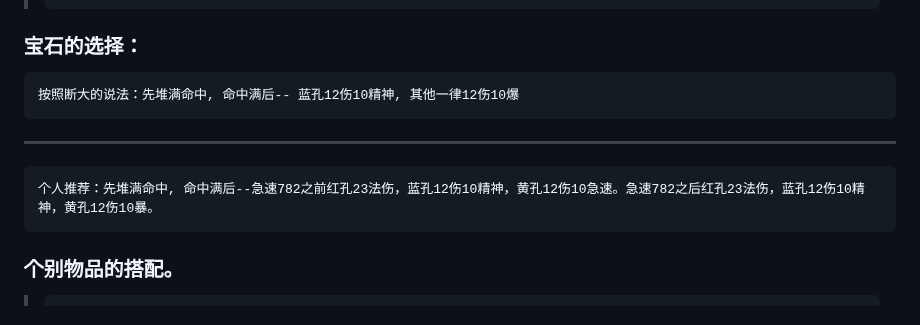
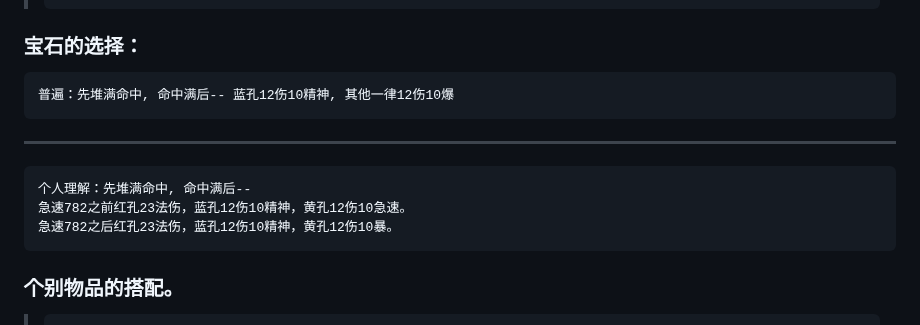
Before and after one commit to samoayk/samoayk.github.io, a Markdown page: WOW/WLK火法指南.md, the part around the change. Rendered like a GitHub page.

```diff
--- a/WOW/WLK火法指南.md
+++ b/WOW/WLK火法指南.md
@@ -28,11 +28,13 @@
 
 ### 宝石的选择：
 
-	按照断大的说法：先堆满命中, 命中满后-- 蓝孔12伤10精神, 其他一律12伤10爆
+	普遍：先堆满命中, 命中满后-- 蓝孔12伤10精神, 其他一律12伤10爆
 
 ----------
 
-	个人推荐：先堆满命中, 命中满后--急速782之前红孔23法伤，蓝孔12伤10精神，黄孔12伤10急速。急速782之后红孔23法伤，蓝孔12伤10精神，黄孔12伤10暴。
+	个人理解：先堆满命中, 命中满后--
+	急速782之前红孔23法伤，蓝孔12伤10精神，黄孔12伤10急速。
+	急速782之后红孔23法伤，蓝孔12伤10精神，黄孔12伤10暴。
 
 ### 个别物品的搭配。
 
```
